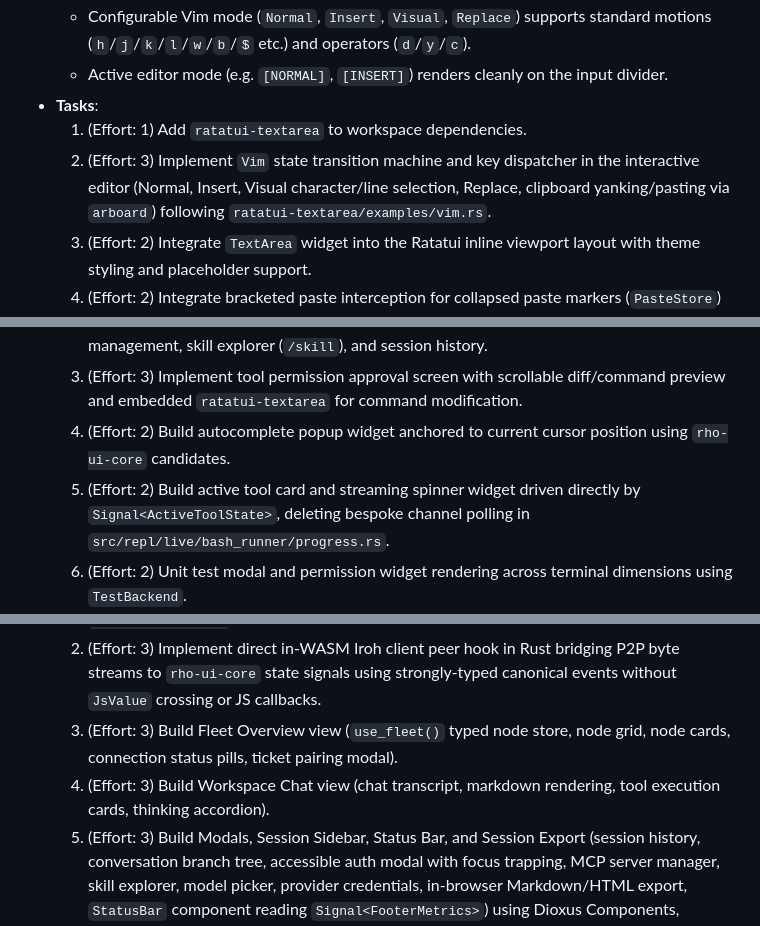
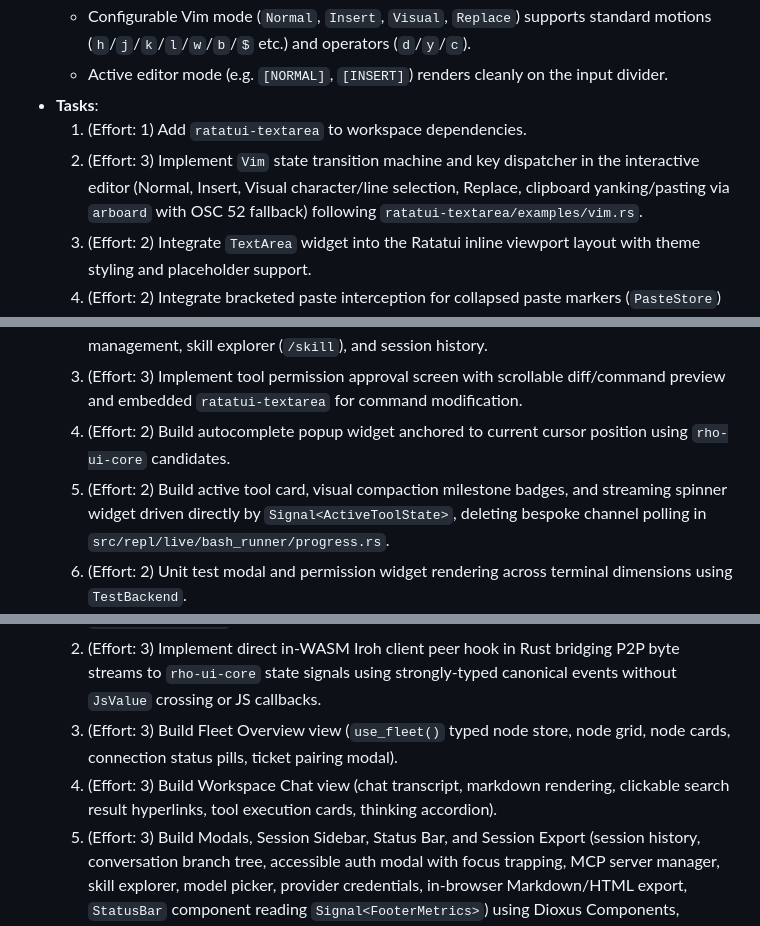
Before and after one commit to casonadams/rho, a Markdown page: specs/tui-dioxus-unification/plan.md, 3 parts joined by grey strips. Rendered like a GitHub page.

```diff
--- a/specs/tui-dioxus-unification/plan.md
+++ b/specs/tui-dioxus-unification/plan.md
@@ -68,7 +68,7 @@ This plan defines a vertical-slice migration replacing `rho`'s hand-rolled ANSI
   - Active editor mode (e.g. `[NORMAL]`, `[INSERT]`) renders cleanly on the input divider.
 - **Tasks**:
   1. (Effort: 1) Add `ratatui-textarea` to workspace dependencies.
-  2. (Effort: 3) Implement `Vim` state transition machine and key dispatcher in the interactive editor (Normal, Insert, Visual character/line selection, Replace, clipboard yanking/pasting via `arboard`) following `ratatui-textarea/examples/vim.rs`.
+  2. (Effort: 3) Implement `Vim` state transition machine and key dispatcher in the interactive editor (Normal, Insert, Visual character/line selection, Replace, clipboard yanking/pasting via `arboard` with OSC 52 fallback) following `ratatui-textarea/examples/vim.rs`.
   3. (Effort: 2) Integrate `TextArea` widget into the Ratatui inline viewport layout with theme styling and placeholder support.
   4. (Effort: 2) Integrate bracketed paste interception for collapsed paste markers (`PasteStore`) and clipboard image insertion into `ratatui-textarea`.
   5. (Effort: 2) Add configuration option in `config.toml` (`[editor] mode = "vim" | "default"`).
@@ -92,7 +92,7 @@ This plan defines a vertical-slice migration replacing `rho`'s hand-rolled ANSI
   2. (Effort: 3) Implement modal views for thinking level, model selector, auth provider, MCP management, skill explorer (`/skill`), and session history.
   3. (Effort: 3) Implement tool permission approval screen with scrollable diff/command preview and embedded `ratatui-textarea` for command modification.
   4. (Effort: 2) Build autocomplete popup widget anchored to current cursor position using `rho-ui-core` candidates.
-  5. (Effort: 2) Build active tool card and streaming spinner widget driven directly by `Signal<ActiveToolState>`, deleting bespoke channel polling in `src/repl/live/bash_runner/progress.rs`.
+  5. (Effort: 2) Build active tool card, visual compaction milestone badges, and streaming spinner widget driven directly by `Signal<ActiveToolState>`, deleting bespoke channel polling in `src/repl/live/bash_runner/progress.rs`.
   6. (Effort: 2) Unit test modal and permission widget rendering across terminal dimensions using `TestBackend`.
   7. (Effort: 2) Delete legacy `src/ui/render/diff.rs`, `src/ui/render/preview.rs` (redundant detectors), and `src/repl/interactive/fuzzy.rs`.
 - **Verification**:
@@ -113,7 +113,7 @@ This plan defines a vertical-slice migration replacing `rho`'s hand-rolled ANSI
   1. (Effort: 2) Expand `crates/rho-wasm` to a Dioxus web target (`dioxus`, `dioxus-web`, and `dioxus-components`).
   2. (Effort: 3) Implement direct in-WASM Iroh client peer hook in Rust bridging P2P byte streams to `rho-ui-core` state signals using strongly-typed canonical events without `JsValue` crossing or JS callbacks.
   3. (Effort: 3) Build Fleet Overview view (`use_fleet()` typed node store, node grid, node cards, connection status pills, ticket pairing modal).
-  4. (Effort: 3) Build Workspace Chat view (chat transcript, markdown rendering, tool execution cards, thinking accordion).
+  4. (Effort: 3) Build Workspace Chat view (chat transcript, markdown rendering, clickable search result hyperlinks, tool execution cards, thinking accordion).
   5. (Effort: 3) Build Modals, Session Sidebar, Status Bar, and Session Export (session history, conversation branch tree, accessible auth modal with focus trapping, MCP server manager, skill explorer, model picker, provider credentials, in-browser Markdown/HTML export, `StatusBar` component reading `Signal<FooterMetrics>`) using Dioxus Components, deprecating bespoke CSS in `www/hub/css/hub.css`.
   6. (Effort: 2) Connect web storage persistence (saved nodes, tickets, active session ID) via browser `web-sys` hooks.
   7. (Effort: 2) Remove `www/hub/js/*.js` and update `Makefile` target `make wasm` with `wasm-opt` size optimization.
```
Also changed, not shown: specs/tui-dioxus-unification/spec.md (+6 -2 lines).
